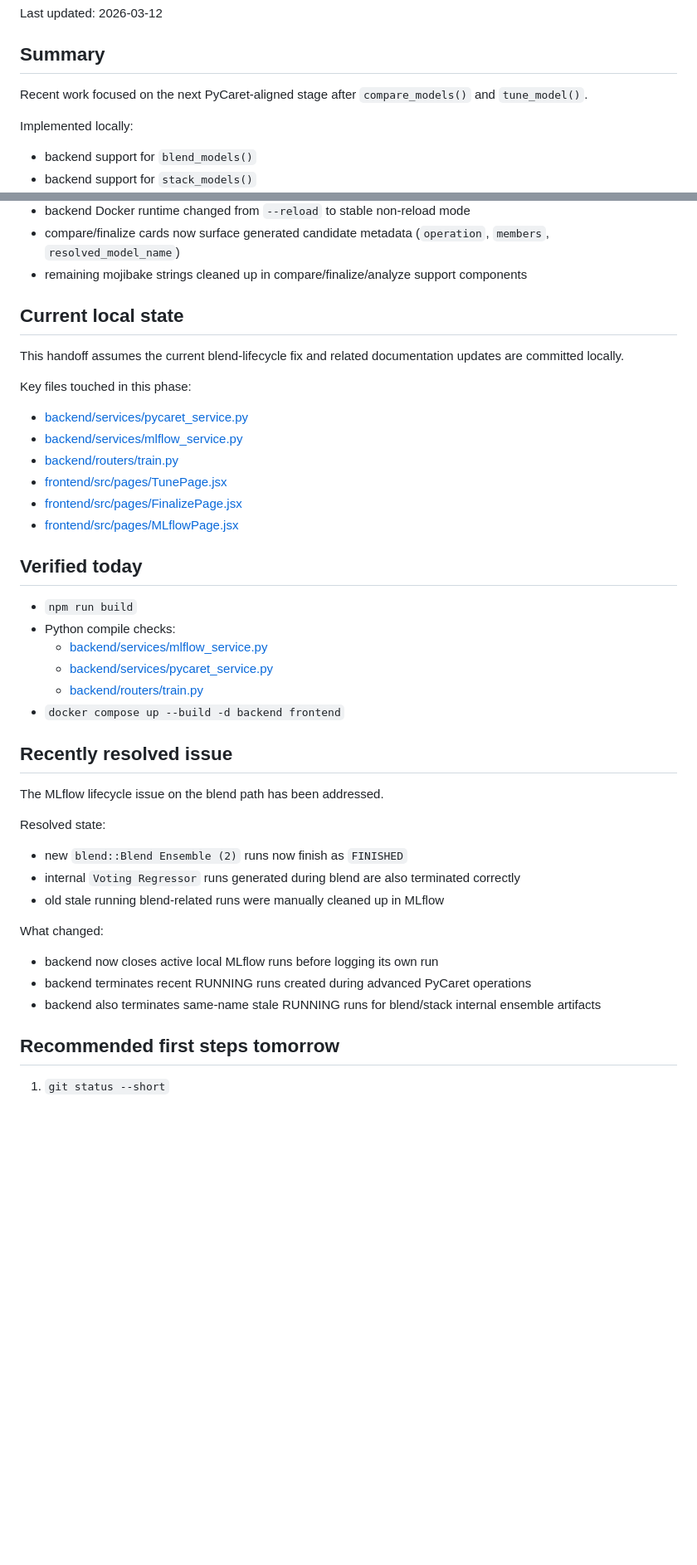
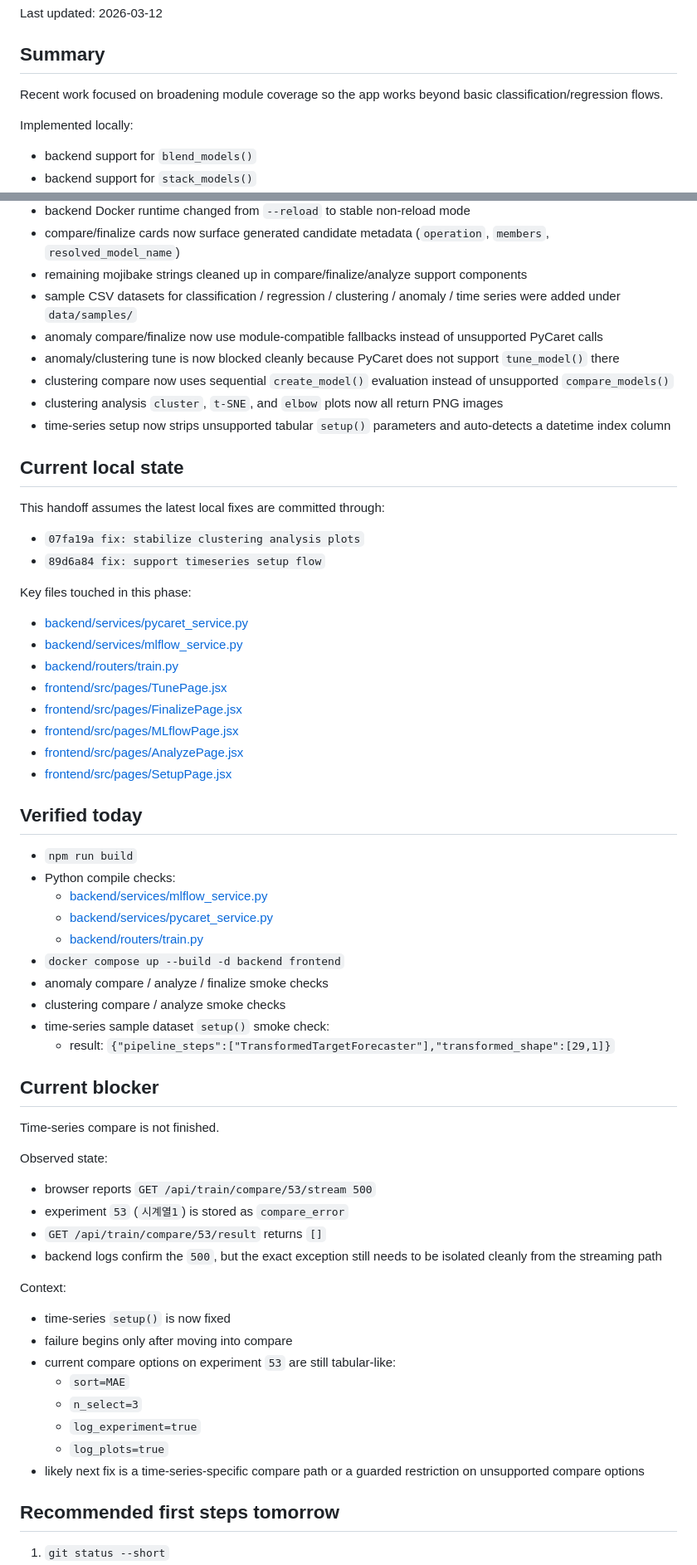
Before and after one commit to seihwanMoon/mfgstudio, a Markdown page: HANDOFF.md, 2 parts joined by grey strips. Shown at 83% size. GitHub-like rendering; blank space fills up the shorter version.

```diff
--- a/HANDOFF.md
+++ b/HANDOFF.md
@@ -4,7 +4,7 @@ Last updated: 2026-03-12
 
 ## Summary
 
-Recent work focused on the next PyCaret-aligned stage after `compare_models()` and `tune_model()`.
+Recent work focused on broadening module coverage so the app works beyond basic classification/regression flows.
 
 Implemented locally:
 
@@ -25,10 +25,19 @@ Implemented locally:
 - backend Docker runtime changed from `--reload` to stable non-reload mode
 - compare/finalize cards now surface generated candidate metadata (`operation`, `members`, `resolved_model_name`)
 - remaining mojibake strings cleaned up in compare/finalize/analyze support components
+- sample CSV datasets for classification / regression / clustering / anomaly / time series were added under `data/samples/`
+- anomaly compare/finalize now use module-compatible fallbacks instead of unsupported PyCaret calls
+- anomaly/clustering tune is now blocked cleanly because PyCaret does not support `tune_model()` there
+- clustering compare now uses sequential `create_model()` evaluation instead of unsupported `compare_models()`
+- clustering analysis `cluster`, `t-SNE`, and `elbow` plots now all return PNG images
+- time-series setup now strips unsupported tabular `setup()` parameters and auto-detects a datetime index column
 
 ## Current local state
 
-This handoff assumes the current blend-lifecycle fix and related documentation updates are committed locally.
+This handoff assumes the latest local fixes are committed through:
+
+- `07fa19a fix: stabilize clustering analysis plots`
+- `89d6a84 fix: support timeseries setup flow`
 
 Key files touched in this phase:
 
@@ -38,6 +47,8 @@ Key files touched in this phase:
 - [frontend/src/pages/TunePage.jsx](D:/GITHUB/mfgstudio/frontend/src/pages/TunePage.jsx)
 - [frontend/src/pages/FinalizePage.jsx](D:/GITHUB/mfgstudio/frontend/src/pages/FinalizePage.jsx)
 - [frontend/src/pages/MLflowPage.jsx](D:/GITHUB/mfgstudio/frontend/src/pages/MLflowPage.jsx)
+- [frontend/src/pages/AnalyzePage.jsx](D:/GITHUB/mfgstudio/frontend/src/pages/AnalyzePage.jsx)
+- [frontend/src/pages/SetupPage.jsx](D:/GITHUB/mfgstudio/frontend/src/pages/SetupPage.jsx)
 
 ## Verified today
 
@@ -47,22 +58,32 @@ Key files touched in this phase:
   - [backend/services/pycaret_service.py](D:/GITHUB/mfgstudio/backend/services/pycaret_service.py)
   - [backend/routers/train.py](D:/GITHUB/mfgstudio/backend/routers/train.py)
 - `docker compose up --build -d backend frontend`
+- anomaly compare / analyze / finalize smoke checks
+- clustering compare / analyze smoke checks
+- time-series sample dataset `setup()` smoke check:
+  - result: `{"pipeline_steps":["TransformedTargetForecaster"],"transformed_shape":[29,1]}`
 
-## Recently resolved issue
+## Current blocker
 
-The MLflow lifecycle issue on the blend path has been addressed.
+Time-series compare is not finished.
 
-Resolved state:
+Observed state:
 
-- new `blend::Blend Ensemble (2)` runs now finish as `FINISHED`
-- internal `Voting Regressor` runs generated during blend are also terminated correctly
-- old stale running blend-related runs were manually cleaned up in MLflow
+- browser reports `GET /api/train/compare/53/stream 500`
+- experiment `53` (`시계열1`) is stored as `compare_error`
+- `GET /api/train/compare/53/result` returns `[]`
+- backend logs confirm the `500`, but the exact exception still needs to be isolated cleanly from the streaming path
 
-What changed:
+Context:
 
-- backend now closes active local MLflow runs before logging its own run
-- backend terminates recent RUNNING runs created during advanced PyCaret operations
-- backend also terminates same-name stale RUNNING runs for blend/stack internal ensemble artifacts
+- time-series `setup()` is now fixed
+- failure begins only after moving into compare
+- current compare options on experiment `53` are still tabular-like:
+  - `sort=MAE`
+  - `n_select=3`
+  - `log_experiment=true`
+  - `log_plots=true`
+- likely next fix is a time-series-specific compare path or a guarded restriction on unsupported compare options
 
 ## Recommended first steps tomorrow
 
```
Also changed, not shown: other parts of HANDOFF.md (+15 -4 lines), NEXT_DEVELOPMENT_PLAN.md (+8 -3 lines), PROGRESS.md (+15 -0 lines).
